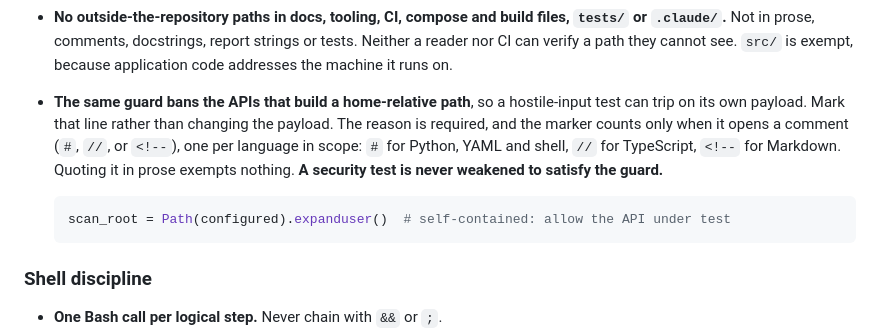
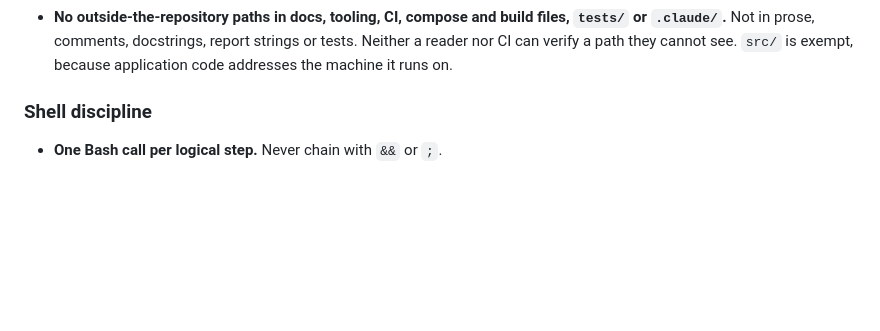
Before and after one commit to therealahall/recommendinator, a Markdown page: docs/DEVELOPMENT_PATTERNS.md, the part around the change. Rendered like a GitHub page; blank space fills up the shorter version.

````diff
--- a/docs/DEVELOPMENT_PATTERNS.md
+++ b/docs/DEVELOPMENT_PATTERNS.md
@@ -140,17 +140,6 @@ for the patterns it names.
   files, `tests/` or `.claude/`.** Not in prose, comments, docstrings, report
   strings or tests. Neither a reader nor CI can verify a path they cannot see.
   `src/` is exempt, because application code addresses the machine it runs on.
-- **The same guard bans the APIs that build a home-relative path**, so a
-  hostile-input test can trip on its own payload. Mark that line rather than
-  changing the payload. The reason is required, and the marker counts only when
-  it opens a comment (`#`, `//`, or `<!--`), one per language in scope: `#` for
-  Python, YAML and shell, `//` for TypeScript, `<!--` for Markdown. Quoting it in
-  prose exempts nothing. **A security test is never weakened to satisfy the
-  guard.**
-
-  ```python
-  scan_root = Path(configured).expanduser()  # self-contained: allow the API under test
-  ```
 
 ### Shell discipline
 
````
Also changed, not shown: CLAUDE.md (+1 -1 lines), CONTRIBUTING.md (+0 -12 lines).
